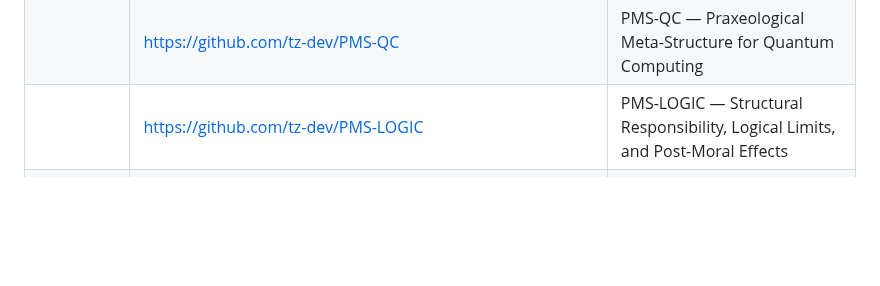
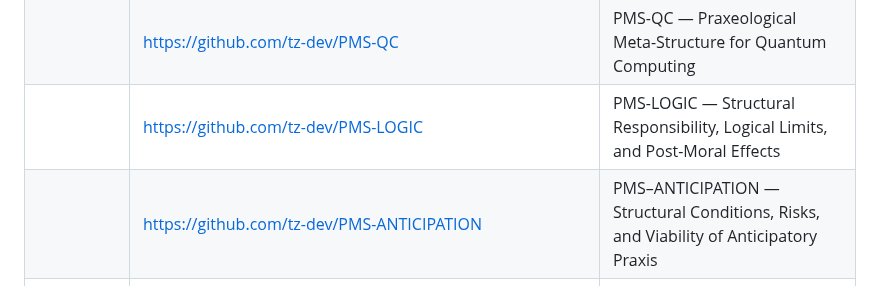
Before and after one commit to tz-dev/Praxeological-Meta-Structure-Theory, a Markdown page: README.md, the part around the change. Drawn GitHub-style; blank space fills up the shorter version.

Commit message:
Revise README for PMS overview and details
Updated the README to include a detailed overview of the Praxeological Meta-Structure (PMS), its core artifacts, use cases, and licensing information.

```diff
--- a/README.md
+++ b/README.md
@@ -277,6 +277,7 @@ The resources below provide different **points of access** into that ecosystem:
 |  | https://github.com/tz-dev/Maturity-in-Practice | Book sources, applied praxeological anthropology |
 |  | https://github.com/tz-dev/PMS-QC | PMS-QC — Praxeological Meta-Structure for Quantum Computing |
 |  | https://github.com/tz-dev/PMS-LOGIC | PMS-LOGIC — Structural Responsibility, Logical Limits, and Post-Moral Effects |
+|  | https://github.com/tz-dev/PMS-ANTICIPATION | PMS–ANTICIPATION — Structural Conditions, Risks, and Viability of Anticipatory Praxis |
 | Custom GPTs | https://chatgpt.com/g/g-69358a2a4980819183da6a97893389cf-pms-model-assistant | Interactive PMS.yaml exploration & validation |
 |  | https://chat.openai.com/g/g-693460d3def48191ad08647301645a2e-maturity-in-action-a-praxeological-anthropology | Applied praxeological anthropology assistant |
 
```
